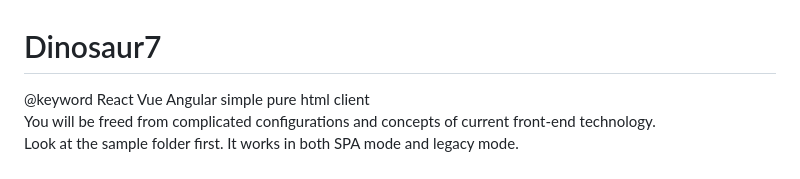
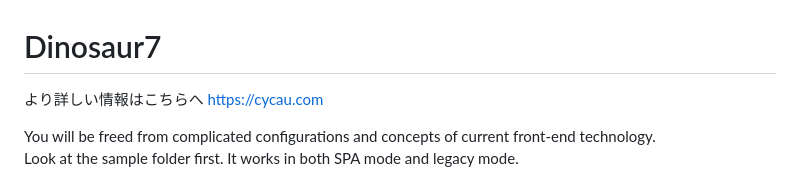
Before and after one commit to cycau/dinosaur7, a Markdown page: README.md, the part around the change. Drawn GitHub-style.

```diff
--- a/README.md
+++ b/README.md
@@ -1,6 +1,7 @@
 # Dinosaur7
 
-@keyword React Vue Angular simple pure html client
+より詳しい情報はこちらへ [https://cycau.com](https://cycau.com/)
+
 You will be freed from complicated configurations and concepts of current front-end technology.
 Look at the sample folder first. It works in both SPA mode and legacy mode.
 
```
